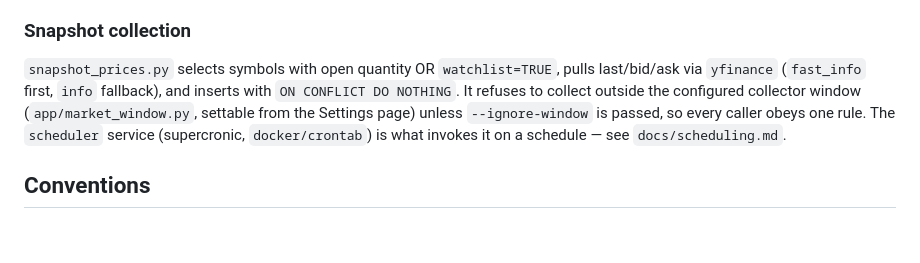
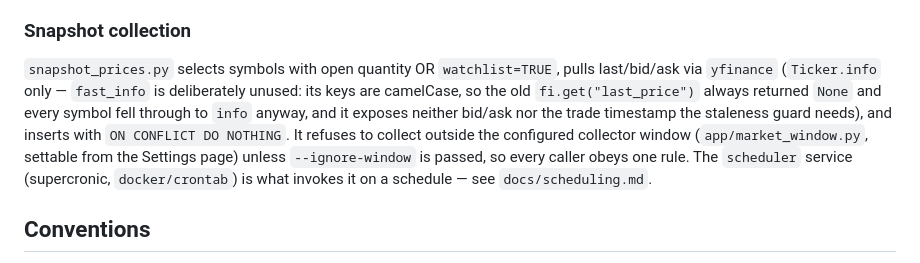
Before and after one commit to amosgeva/PortfolioDB, a Markdown page: CLAUDE.md, the part around the change. Drawn GitHub-style; blank space fills up the shorter version.

Commit message:
docs: correct how the snapshot collector reads yfinance
CLAUDE.md said `fast_info` first with an `info` fallback. The code dropped
`fast_info` some time ago and its docstring explains why: the keys are
camelCase, so `fi.get("last_price")` always returned None and every symbol fell
through to `info` regardless -- paying for a round-trip to learn nothing. It
also exposes neither bid/ask nor a trade timestamp, and the timestamp is what
the staleness guard needs.

The description now matches `get_quote` and carries the reasoning, so the next
reader does not "restore" the fast path as an optimisation.

Co-Authored-By: Claude Opus 5 (1M context) <noreply@anthropic.com>

```diff
--- a/CLAUDE.md
+++ b/CLAUDE.md
@@ -134,7 +134,7 @@ Shared invariants across both:
 - `app/tests/` — pytest suite, currently only FIFO coverage.
 
 ### Snapshot collection
-`snapshot_prices.py` selects symbols with open quantity OR `watchlist=TRUE`, pulls last/bid/ask via `yfinance` (`fast_info` first, `info` fallback), and inserts with `ON CONFLICT DO NOTHING`. It refuses to collect outside the configured collector window (`app/market_window.py`, settable from the Settings page) unless `--ignore-window` is passed, so every caller obeys one rule. The `scheduler` service (supercronic, `docker/crontab`) is what invokes it on a schedule — see `docs/scheduling.md`.
+`snapshot_prices.py` selects symbols with open quantity OR `watchlist=TRUE`, pulls last/bid/ask via `yfinance` (`Ticker.info` only — `fast_info` is deliberately unused: its keys are camelCase, so the old `fi.get("last_price")` always returned `None` and every symbol fell through to `info` anyway, and it exposes neither bid/ask nor the trade timestamp the staleness guard needs), and inserts with `ON CONFLICT DO NOTHING`. It refuses to collect outside the configured collector window (`app/market_window.py`, settable from the Settings page) unless `--ignore-window` is passed, so every caller obeys one rule. The `scheduler` service (supercronic, `docker/crontab`) is what invokes it on a schedule — see `docs/scheduling.md`.
 
 ## Conventions
 
```
